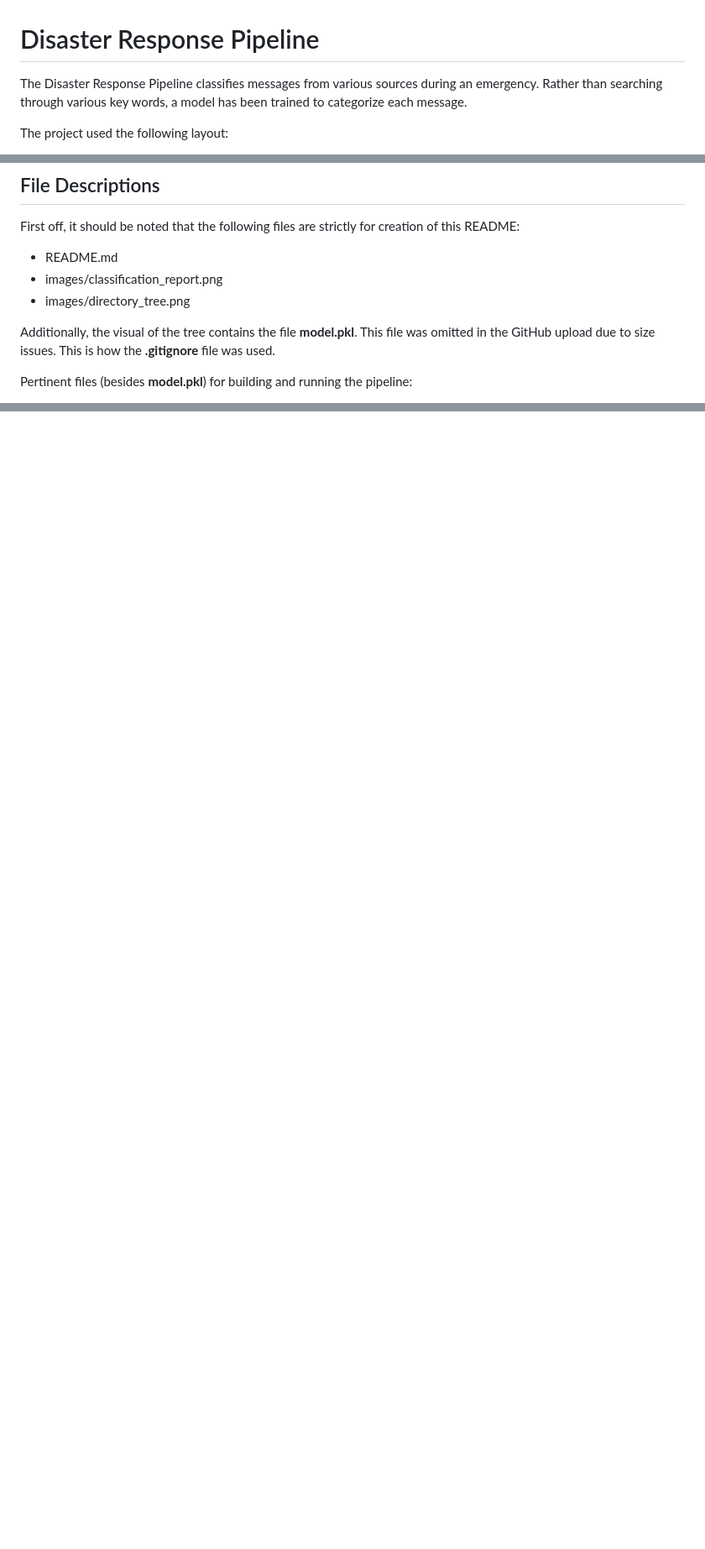
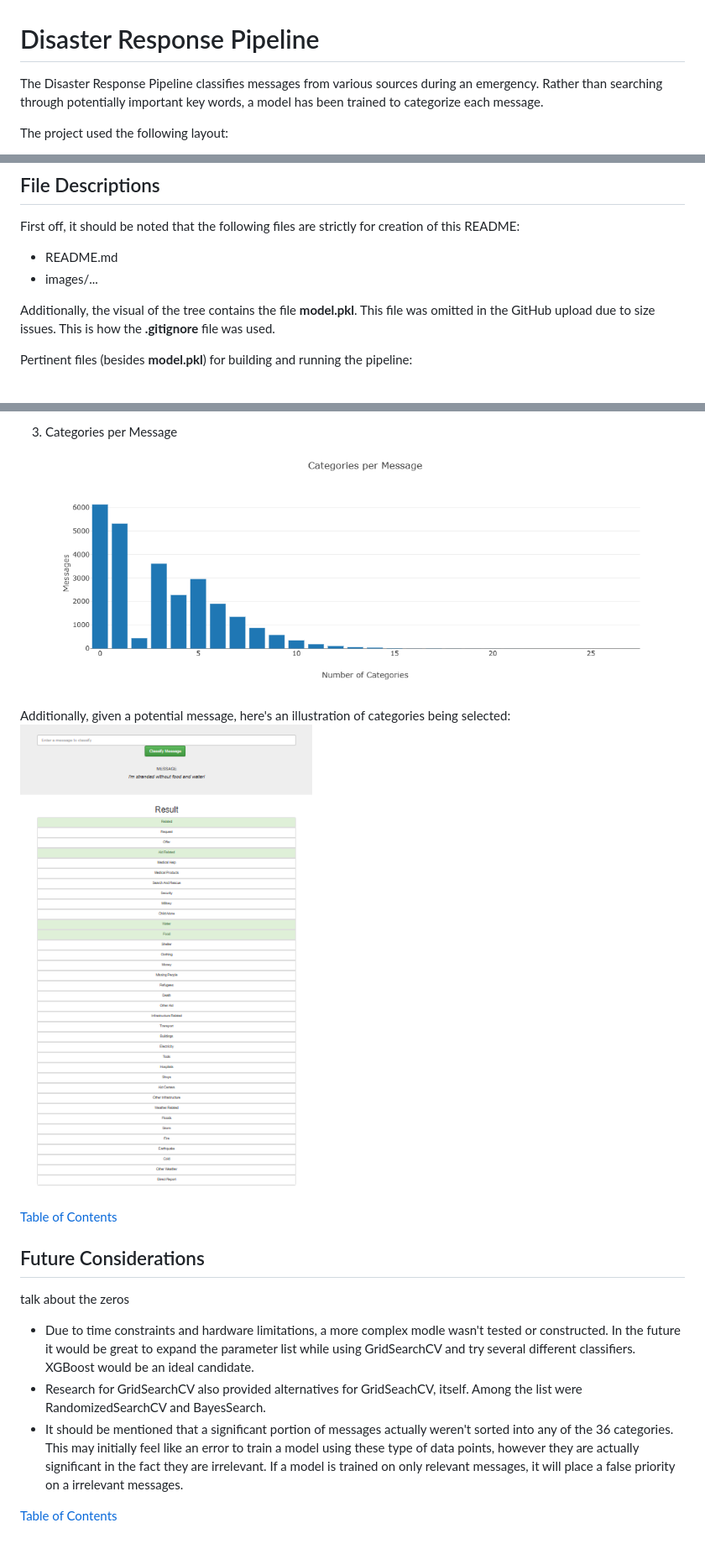
Before and after one commit to clickityKlein/Disaster-Response, a Markdown page: README.md, 3 parts joined by grey strips. Shown: that part at 84% size. Rendered like a GitHub page; pictures changed too: images/number_of_categories.png (added), images/search_result.png (added); blank space fills up the shorter version.

Commit message:
First complete draft of README.md

```diff
--- a/README.md
+++ b/README.md
@@ -1,6 +1,6 @@
 # Disaster Response Pipeline
 The Disaster Response Pipeline classifies messages from various sources during an emergency.
-Rather than searching through various key words, a model has been trained to categorize
+Rather than searching through potentially important key words, a model has been trained to categorize
 each message.
 
 The project used the following layout:
@@ -57,8 +57,7 @@ Before exploring each file, here's a visual on how they're ultimately structured
 ## File Descriptions
 First off, it should be noted that the following files are strictly for creation of this README:
 - README.md
-- images/classification_report.png
-- images/directory_tree.png
+- images/...
 
 Additionally, the visual of the tree contains the file **model.pkl**. This file was omitted in
 the GitHub upload due to size issues. This is how the **.gitignore** file was used.
@@ -111,0 +158,25 @@ the model as pickle file (.pkl).
+3. Categories per Message
+![Number of Categories](images/number_of_categories.png)
+
+Additionally, given a potential message, here's an illustration of categories being
+selected:
+![Search Result](images/search_result.png)
+
+
+[Table of Contents](#table-of-contents)
+
+
+## Future Considerations
+talk about the zeros
+- Due to time constraints and hardware limitations, a more complex modle wasn't
+tested or constructed. In the future it would be great to expand the parameter list
+while using GridSearchCV and try several different classifiers. XGBoost would be an ideal
+candidate.
+- Research for GridSearchCV also provided alternatives for GridSeachCV, itself.
+Among the list were RandomizedSearchCV and BayesSearch.
+- It should be mentioned that a significant portion of messages actually weren't sorted
+into any of the 36 categories. This may initially feel like an error to train a model using these
+type of data points, however they are actually significant in the fact they are irrelevant. If
+a model is trained on only relevant messages, it will place a false priority on a irrelevant messages.
+
+[Table of Contents](#table-of-contents)
```
Also changed, not shown: other parts of README.md (+48 -1 lines), images/message_genres.png (added), images/top_categories.png (added).
